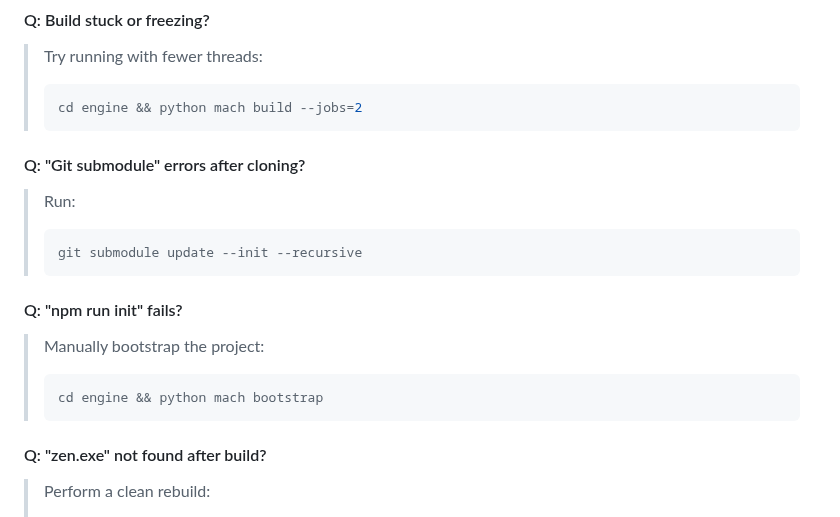
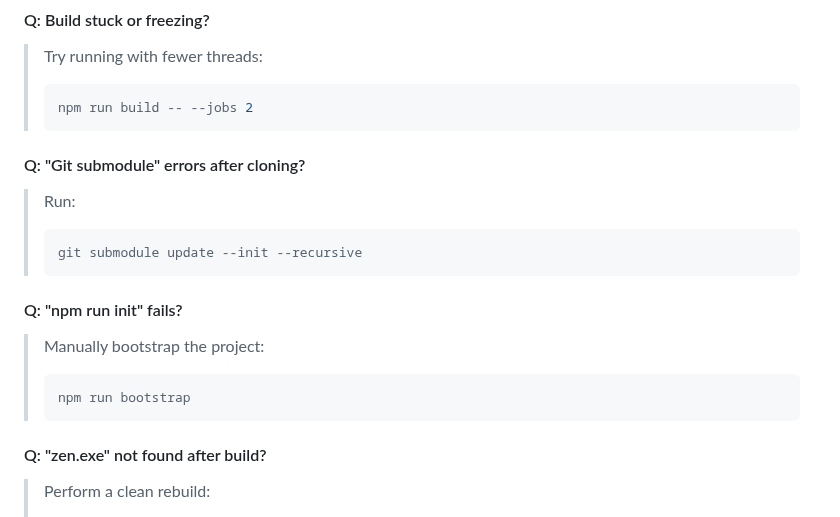
Before and after one commit to zen-browser/docs, a Markdown page: content/building.md, the part around the change. Drawn GitHub-style.

Commit message:
Updated commands for common build errors and fixes

````diff
--- a/content/building.md
+++ b/content/building.md
@@ -110,7 +110,7 @@ This command launches the browser, allowing you to see your changes in action.
 #### Q: Build stuck or freezing?
 > Try running with fewer threads:
 > ```sh
-> cd engine && python mach build --jobs=2
+> npm run build -- --jobs 2
 > ```
 
 #### Q: "Git submodule" errors after cloning?
@@ -122,7 +122,7 @@ This command launches the browser, allowing you to see your changes in action.
 #### Q: "npm run init" fails?
 > Manually bootstrap the project:
 > ```sh
-> cd engine && python mach bootstrap
+> npm run bootstrap
 > ```
 
 #### Q: "zen.exe" not found after build?
````
